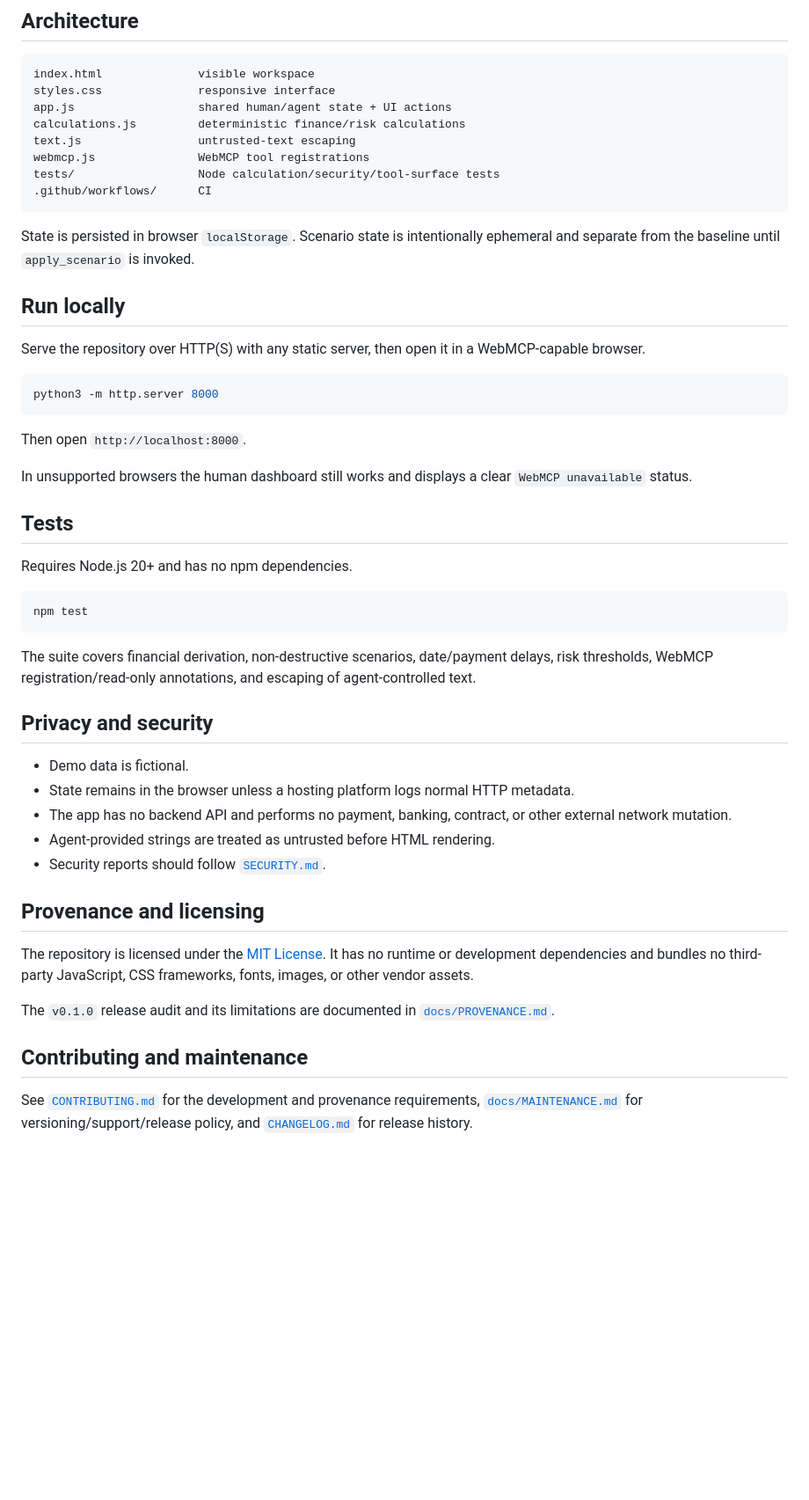
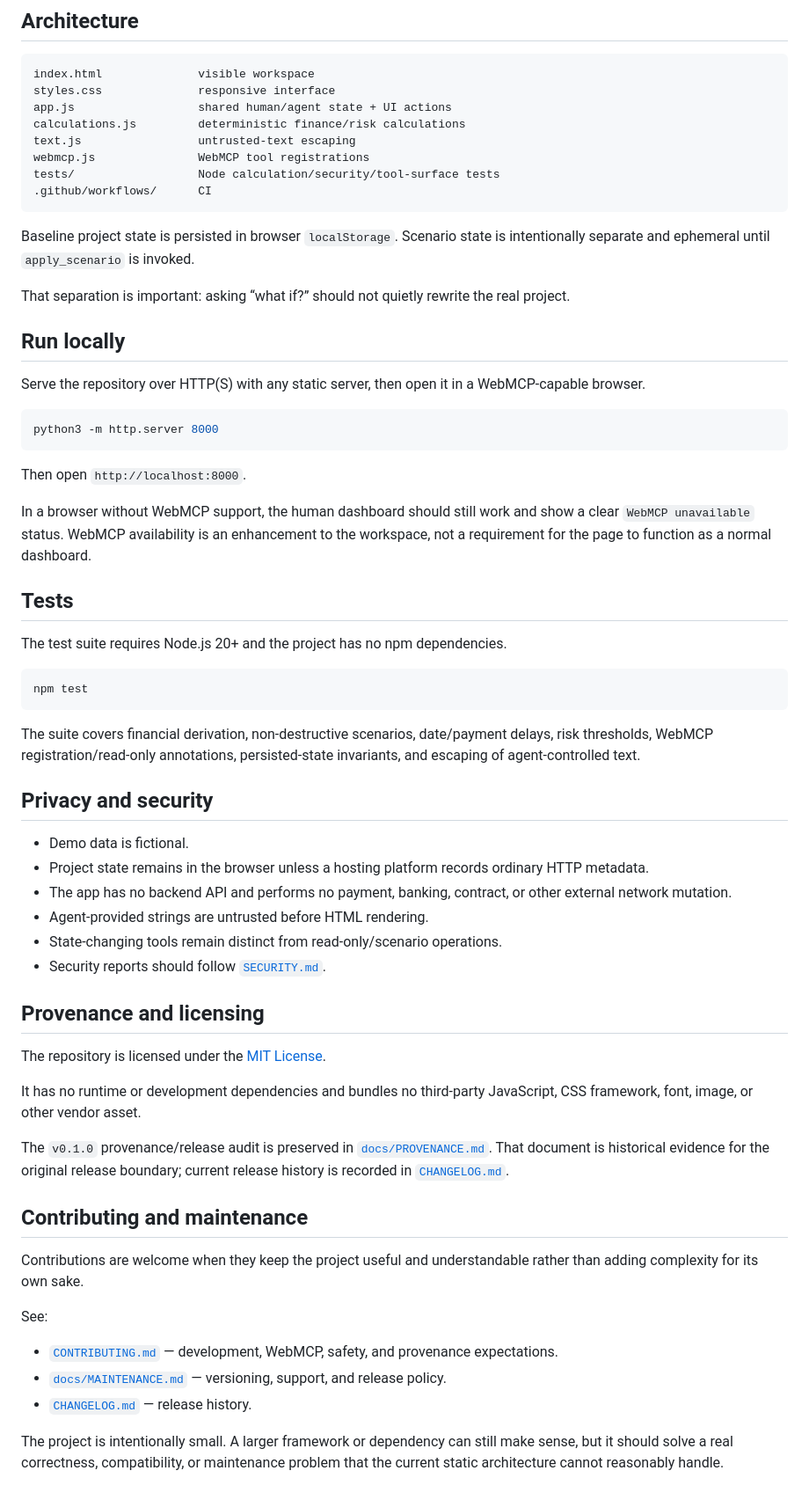
Before and after one commit to EchoEe247/contractor-control-room-webmcp, a Markdown page: README.md, the part around one of its changes. Shown at 88% size. Rendered like a GitHub page; blank space fills up the shorter version.

````diff
--- a/README.md
+++ b/README.md
@@ -62,7 +82,9 @@ tests/                  Node calculation/security/tool-surface tests
 .github/workflows/      CI
 ```
 
-State is persisted in browser `localStorage`. Scenario state is intentionally ephemeral and separate from the baseline until `apply_scenario` is invoked.
+Baseline project state is persisted in browser `localStorage`. Scenario state is intentionally separate and ephemeral until `apply_scenario` is invoked.
+
+That separation is important: asking “what if?” should not quietly rewrite the real project.
 
 ## Run locally
 
@@ -74,32 +96,43 @@ python3 -m http.server 8000
 
 Then open `http://localhost:8000`.
 
-In unsupported browsers the human dashboard still works and displays a clear `WebMCP unavailable` status.
+In a browser without WebMCP support, the human dashboard should still work and show a clear `WebMCP unavailable` status. WebMCP availability is an enhancement to the workspace, not a requirement for the page to function as a normal dashboard.
 
 ## Tests
 
-Requires Node.js 20+ and has no npm dependencies.
+The test suite requires Node.js 20+ and the project has no npm dependencies.
 
 ```bash
 npm test
 ```
 
-The suite covers financial derivation, non-destructive scenarios, date/payment delays, risk thresholds, WebMCP registration/read-only annotations, and escaping of agent-controlled text.
+The suite covers financial derivation, non-destructive scenarios, date/payment delays, risk thresholds, WebMCP registration/read-only annotations, persisted-state invariants, and escaping of agent-controlled text.
 
 ## Privacy and security
 
 - Demo data is fictional.
-- State remains in the browser unless a hosting platform logs normal HTTP metadata.
+- Project state remains in the browser unless a hosting platform records ordinary HTTP metadata.
 - The app has no backend API and performs no payment, banking, contract, or other external network mutation.
-- Agent-provided strings are treated as untrusted before HTML rendering.
+- Agent-provided strings are untrusted before HTML rendering.
+- State-changing tools remain distinct from read-only/scenario operations.
 - Security reports should follow [`SECURITY.md`](SECURITY.md).
 
 ## Provenance and licensing
 
-The repository is licensed under the [MIT License](LICENSE). It has no runtime or development dependencies and bundles no third-party JavaScript, CSS frameworks, fonts, images, or other vendor assets.
+The repository is licensed under the [MIT License](LICENSE).
 
-The `v0.1.0` release audit and its limitations are documented in [`docs/PROVENANCE.md`](docs/PROVENANCE.md).
+It has no runtime or development dependencies and bundles no third-party JavaScript, CSS framework, font, image, or other vendor asset.
+
+The `v0.1.0` provenance/release audit is preserved in [`docs/PROVENANCE.md`](docs/PROVENANCE.md). That document is historical evidence for the original release boundary; current release history is recorded in [`CHANGELOG.md`](CHANGELOG.md).
 
 ## Contributing and maintenance
 
-See [`CONTRIBUTING.md`](CONTRIBUTING.md) for the development and provenance requirements, [`docs/MAINTENANCE.md`](docs/MAINTENANCE.md) for versioning/support/release policy, and [`CHANGELOG.md`](CHANGELOG.md) for release history.
+Contributions are welcome when they keep the project useful and understandable rather than adding complexity for its own sake.
+
+See:
+
+- [`CONTRIBUTING.md`](CONTRIBUTING.md) — development, WebMCP, safety, and provenance expectations.
+- [`docs/MAINTENANCE.md`](docs/MAINTENANCE.md) — versioning, support, and release policy.
+- [`CHANGELOG.md`](CHANGELOG.md) — release history.
+
+The project is intentionally small. A larger framework or dependency can still make sense, but it should solve a real correctness, compatibility, or maintenance problem that the current static architecture cannot reasonably handle.
````
Also changed, not shown: other parts of README.md (+33 -13 lines).
